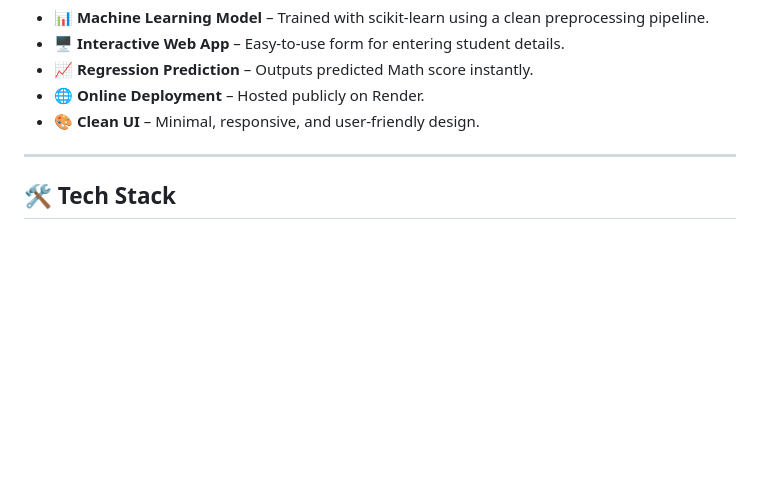
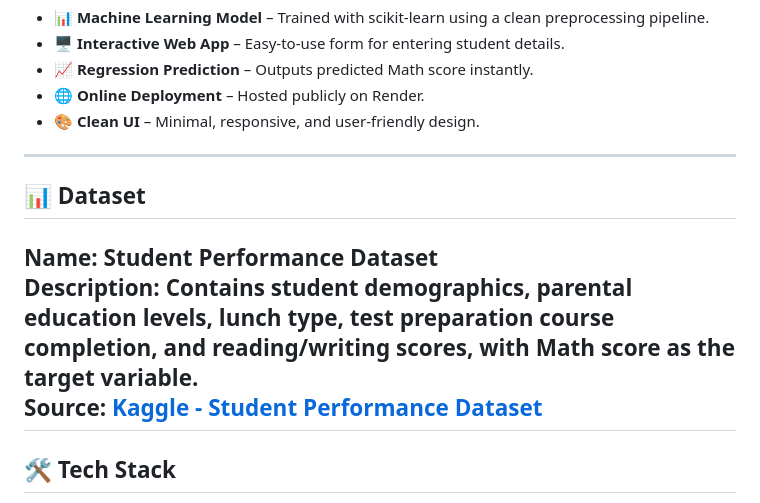
Before and after one commit to poojap13/MLProject, a Markdown page: README.md, the part around the change. Rendered like a GitHub page; blank space fills up the shorter version.

```diff
--- a/README.md
+++ b/README.md
@@ -17,6 +17,12 @@
   - 🎨 **Clean UI** – Minimal, responsive, and user-friendly design.
 
   ---
+
+## 📊 Dataset
+**Name:** Student Performance Dataset
+**Description:** Contains student demographics, parental education levels, lunch type, test preparation course completion, and reading/writing scores, with Math score as the target variable.
+**Source:** [Kaggle - Student Performance Dataset](https://www.kaggle.com/datasets/spscientist/students-performance-in-exams)
+---
 
   ## 🛠 Tech Stack
   **Backend:** Python, Flask
```
